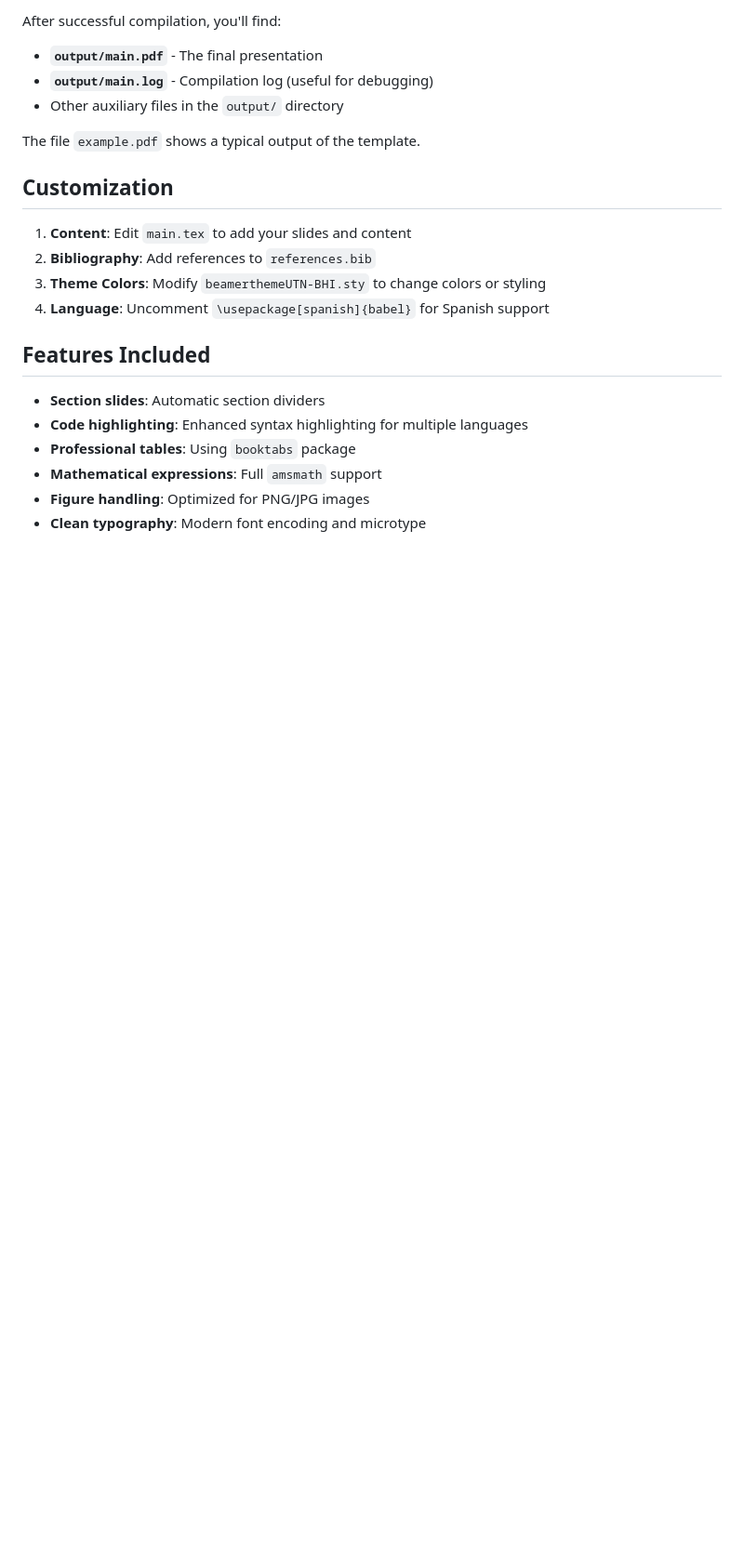
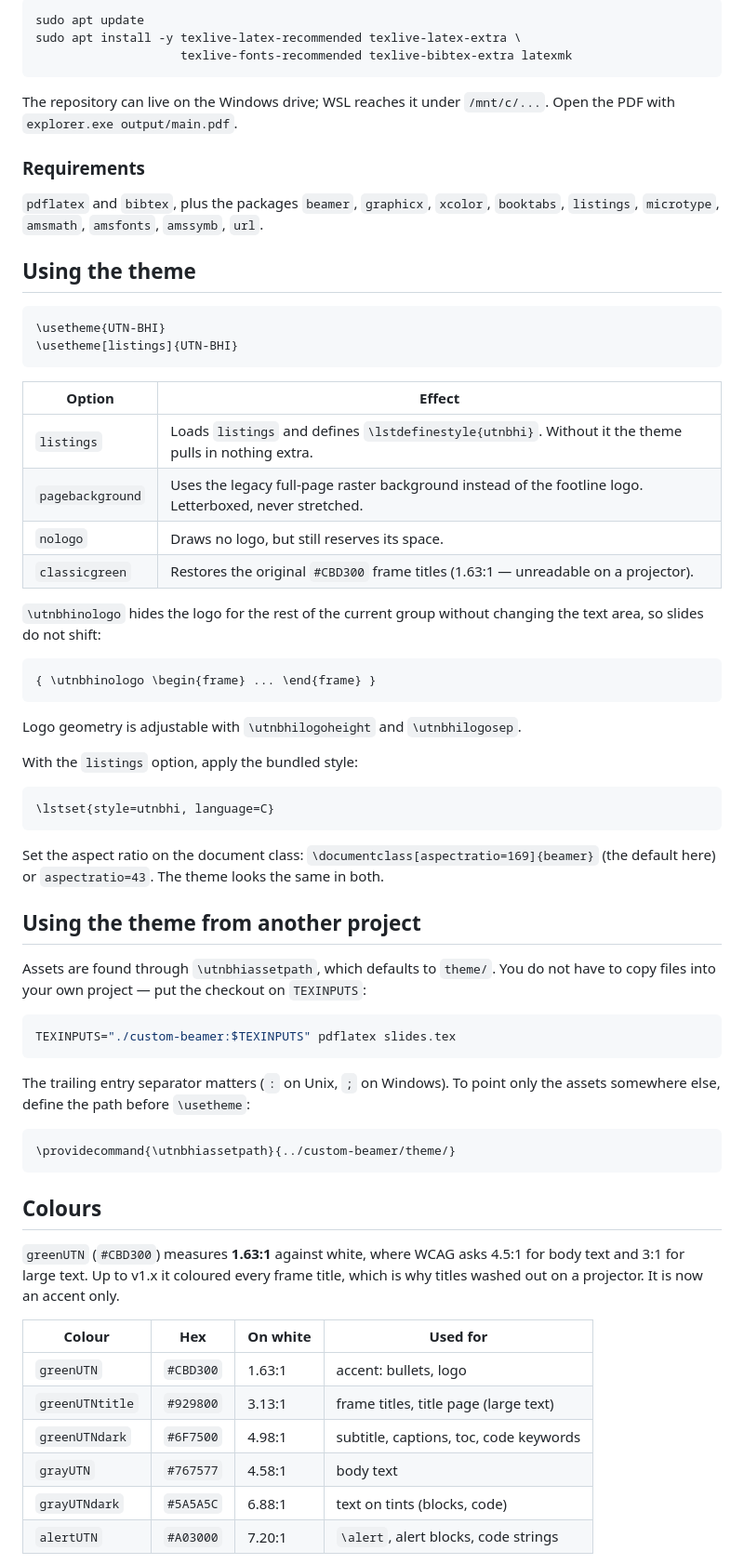
Before and after one commit to javierip/custom-beamer, a Markdown page: README.md, the part around one of its changes. Shown at 93% size. GitHub-like rendering; blank space fills up the shorter version.

````diff
--- a/README.md
+++ b/README.md
@@ -59,23 +26,78 @@ pdflatex -output-directory=output main.tex
 
-After successful compilation, you'll find:
-- **`output/main.pdf`** - The final presentation
-- **`output/main.log`** - Compilation log (useful for debugging)
-- Other auxiliary files in the `output/` directory
+```sh
+sudo apt update
+sudo apt install -y texlive-latex-recommended texlive-latex-extra \
+                    texlive-fonts-recommended texlive-bibtex-extra latexmk
+```
 
-The file `example.pdf` shows a typical output of the template.
+The repository can live on the Windows drive; WSL reaches it under
+`/mnt/c/...`. Open the PDF with `explorer.exe output/main.pdf`.
 
-## Customization
+### Requirements
 
-1. **Content**: Edit `main.tex` to add your slides and content
-2. **Bibliography**: Add references to `references.bib`
-3. **Theme Colors**: Modify `beamerthemeUTN-BHI.sty` to change colors or styling
-4. **Language**: Uncomment `\usepackage[spanish]{babel}` for Spanish support
+`pdflatex` and `bibtex`, plus the packages `beamer`, `graphicx`, `xcolor`,
+`booktabs`, `listings`, `microtype`, `amsmath`, `amsfonts`, `amssymb`, `url`.
 
-## Features Included
+## Using the theme
 
-- **Section slides**: Automatic section dividers
-- **Code highlighting**: Enhanced syntax highlighting for multiple languages
-- **Professional tables**: Using `booktabs` package
-- **Mathematical expressions**: Full `amsmath` support
-- **Figure handling**: Optimized for PNG/JPG images
-- **Clean typography**: Modern font encoding and microtype
+```latex
+\usetheme{UTN-BHI}
+\usetheme[listings]{UTN-BHI}
+```
+
+| Option | Effect |
+| --- | --- |
+| `listings` | Loads `listings` and defines `\lstdefinestyle{utnbhi}`. Without it the theme pulls in nothing extra. |
+| `pagebackground` | Uses the legacy full-page raster background instead of the footline logo. Letterboxed, never stretched. |
+| `nologo` | Draws no logo, but still reserves its space. |
+| `classicgreen` | Restores the original `#CBD300` frame titles (1.63:1 — unreadable on a projector). |
+
+`\utnbhinologo` hides the logo for the rest of the current group without
+changing the text area, so slides do not shift:
+
+```latex
+{ \utnbhinologo \begin{frame} ... \end{frame} }
+```
+
+Logo geometry is adjustable with `\utnbhilogoheight` and `\utnbhilogosep`.
+
+With the `listings` option, apply the bundled style:
+
+```latex
+\lstset{style=utnbhi, language=C}
+```
+
+Set the aspect ratio on the document class: `\documentclass[aspectratio=169]{beamer}`
+(the default here) or `aspectratio=43`. The theme looks the same in both.
+
+## Using the theme from another project
+
+Assets are found through `\utnbhiassetpath`, which defaults to `theme/`. You do
+not have to copy files into your own project — put the checkout on `TEXINPUTS`:
+
+```sh
+TEXINPUTS="./custom-beamer:$TEXINPUTS" pdflatex slides.tex
+```
+
+The trailing entry separator matters (`:` on Unix, `;` on Windows). To point
+only the assets somewhere else, define the path before `\usetheme`:
+
+```latex
+\providecommand{\utnbhiassetpath}{../custom-beamer/theme/}
+```
+
+## Colours
+
+`greenUTN` (`#CBD300`) measures **1.63:1** against white, where WCAG asks 4.5:1
+for body text and 3:1 for large text. Up to v1.x it coloured every frame title,
+which is why titles washed out on a projector. It is now an accent only.
+
+| Colour | Hex | On white | Used for |
+| --- | --- | --- | --- |
+| `greenUTN` | `#CBD300` | 1.63:1 | accent: bullets, logo |
+| `greenUTNtitle` | `#929800` | 3.13:1 | frame titles, title page (large text) |
+| `greenUTNdark` | `#6F7500` | 4.98:1 | subtitle, captions, toc, code keywords |
+| `grayUTN` | `#767577` | 4.58:1 | body text |
+| `grayUTNdark` | `#5A5A5C` | 6.88:1 | text on tints (blocks, code) |
+| `alertUTN` | `#A03000` | 7.20:1 | `\alert`, alert blocks, code strings |
+
````
Also changed, not shown: other parts of README.md (+39 -51 lines), theme-improvements.md (deleted, +0 -210 lines), sample-slide.png, theme/utn-bhi-logo.png (added), 7 other files.
